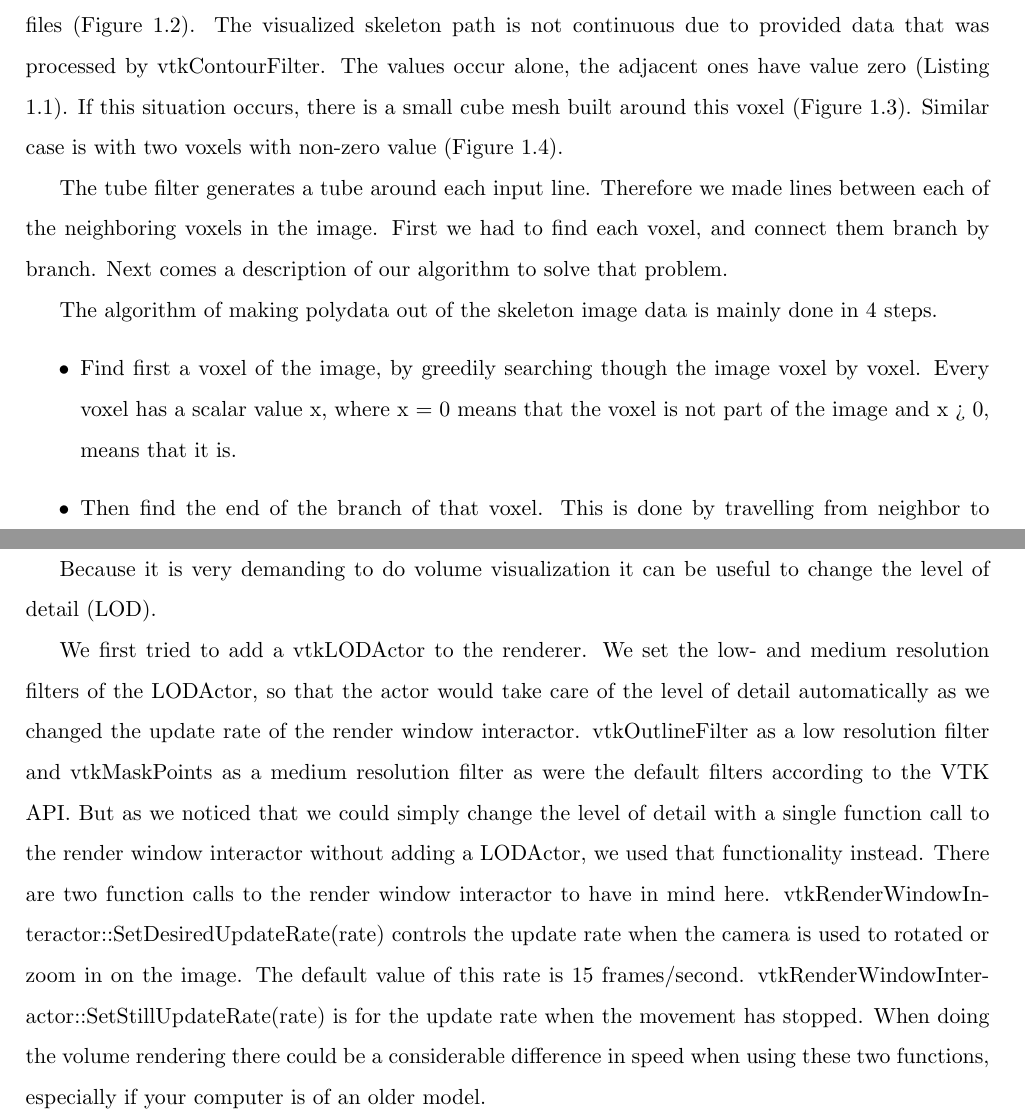
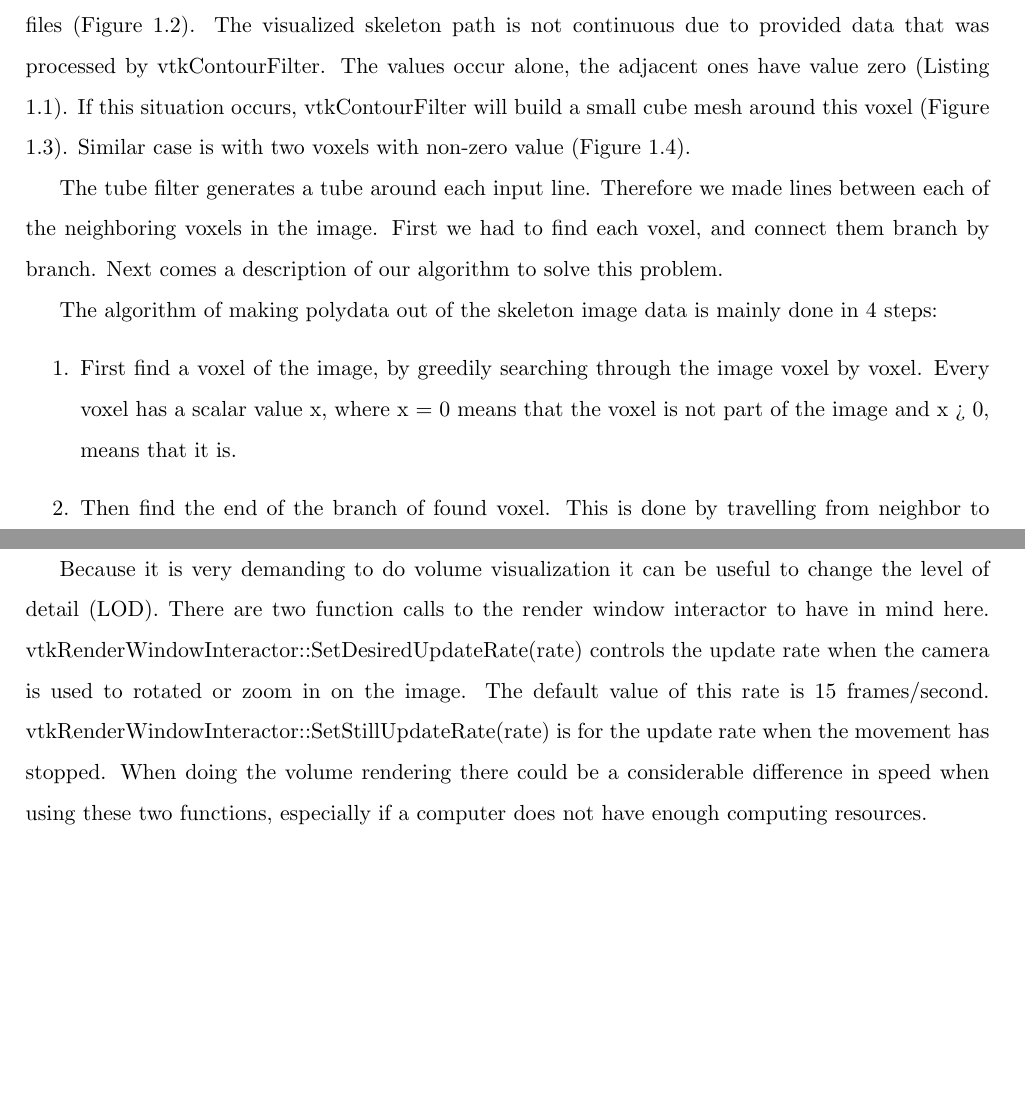
Before and after one commit to myousefi2016/vtkskeleton, a LaTeX document (_report/main.tex, which reads _report/chapter-application.tex): two parts of pages 3 and 6 of 8, joined at a grey line, cut so that both start at the same text, the shorter picture padded with empty space. Compiled offline with pdfLaTeX.

Commit message:
Report: stylistic changes

```diff
--- a/_report/chapter-application.tex
+++ b/_report/chapter-application.tex
@@ -72,7 +72,7 @@ A class vtkImagePlaneWidget was used to show the cut from the segmented data (Fi
 \end{lstlisting}
 
 A class vtkContourFilter was used to render segmented and skeleton images as they are in provided files (Figure \ref{fig:segmented-skeleton}).
-The visualized skeleton path is not continuous due to provided data that was processed by vtkContourFilter. The values occur alone, the adjacent ones have value zero (Listing 1.1). If this situation occurs, there is a small cube mesh built around this voxel (Figure \ref{fig:marching-cubes-1-point}). Similar case is with two voxels with non-zero value (Figure \ref{fig:marching-cubes-2-points}).
+The visualized skeleton path is not continuous due to provided data that was processed by vtkContourFilter. The values occur alone, the adjacent ones have value zero (Listing 1.1). If this situation occurs, vtkContourFilter will build a small cube mesh around this voxel (Figure \ref{fig:marching-cubes-1-point}). Similar case is with two voxels with non-zero value (Figure \ref{fig:marching-cubes-2-points}).
 
 \begin{figure}
 	\centering
@@ -80,11 +80,11 @@ The visualized skeleton path is not continuous due to provided data that was pro
 	\caption{Skeleton basic (left) and tubed (right) view.}\label{fig:skeleton-basic-tubed}
 \end{figure}
 
-The tube filter generates a tube around each input line. Therefore we made lines between each of the neighboring voxels in the image. First we had to find each voxel, and connect them branch by branch. Next comes a description of our algorithm to solve that problem.
+The tube filter generates a tube around each input line. Therefore we made lines between each of the neighboring voxels in the image. First we had to find each voxel, and connect them branch by branch. Next comes a description of our algorithm to solve this problem.
 
-The algorithm of making polydata out of the skeleton image data is mainly done in 4 steps.
-\begin{itemize}
+The algorithm of making polydata out of the skeleton image data is mainly done in 4 steps:
+\begin{enumerate}
+	\item First find a voxel of the image, by greedily searching through the image voxel by voxel. Every voxel has a scalar value x, where x = 0 means that the voxel is not part of the image and x > 0, means that it is.
 
-\item Find first a voxel of the image, by greedily searching though the image voxel by voxel. Every voxel has a scalar value x, where x = 0 means that the voxel is not part of the image and x > 0, means that it is.
+	\item Then find the end of the branch of found voxel. This is done by travelling from neighbor to neighbor until an end of the branch is found. In the search for neighbors of one voxel, the 26 surrounding voxels are investigated. Only unvisited neighbors are considered.
 
-\item Then find the end of the branch of that voxel. This is done by travelling from neighbor to neighbor until an end of the branch is found. In the search for neighbors of one voxel, the 26 surrounding voxels is investigated. Only unvisited neighbors are considered.
@@ -118,9 +115,7 @@ If the scalars have been added to the polydata, making the radii and color vary
 
 The volume visualization was obtained by using vtkVolumeRayCastMapper with vessels\_data.vtk (Figure \ref{fig:volume-rendering}). The crucial part was to set proper RGB points in vtkColorTransferFunction which correspond to luminance values from the VTK file.
 
-Because it is very demanding to do volume visualization it can be useful to change the level of detail (LOD).
-
-We first tried to add a vtkLODActor to the renderer. We set the low- and medium resolution filters of the LODActor, so that the actor would take care of the level of detail automatically as we changed the update rate of the render window interactor. vtkOutlineFilter as a low resolution filter and vtkMaskPoints as a medium resolution filter as were the default filters according to the VTK API. But as we noticed that we could simply change the level of detail with a single function call to the render window interactor without adding a LODActor, we used that functionality instead. There are two function calls to the render window interactor to have in mind here. vtkRenderWindowInteractor::SetDesiredUpdateRate(rate) controls the update rate when the camera is used to rotated or zoom in on the image. The default value of this rate is 15 frames/second. vtkRenderWindowInteractor::SetStillUpdateRate(rate) is for the update rate when the movement has stopped. When doing the volume rendering there could be a considerable difference in speed when using these two functions, especially if your computer is of an older model.
+Because it is very demanding to do volume visualization it can be useful to change the level of detail (LOD). There are two function calls to the render window interactor to have in mind here. vtkRenderWindowInteractor::SetDesiredUpdateRate(rate) controls the update rate when the camera is used to rotated or zoom in on the image. The default value of this rate is 15 frames/second. vtkRenderWindowInteractor::SetStillUpdateRate(rate) is for the update rate when the movement has stopped. When doing the volume rendering there could be a considerable difference in speed when using these two functions, especially if a computer does not have enough computing resources.
 
 \section{Point picker and distance calculation}
 
```
Also changed, not shown: _report/chapter-application.tex (33 more changed lines).
